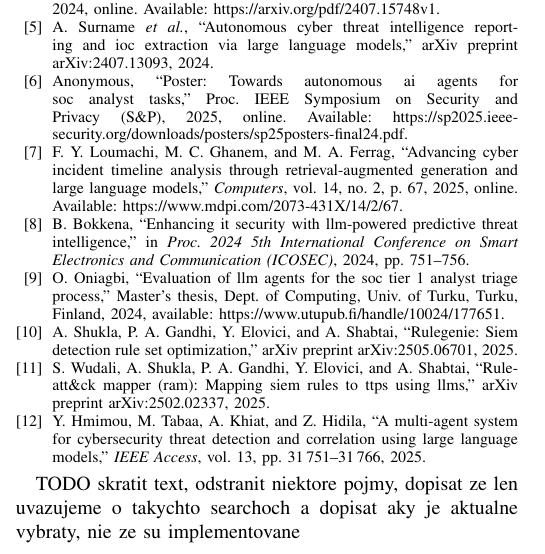
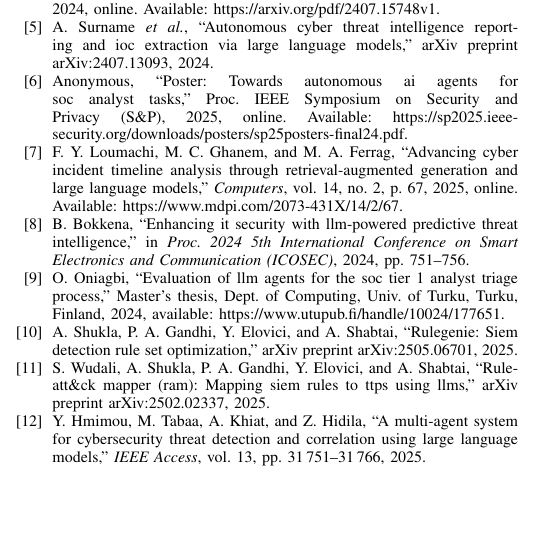
Before and after one commit to jurajpaska8/ELITECH-2026, a LaTeX paper (ELITECH-2026-Paska.tex): part of one column of page 8 of 8, cut so that both start at the same text, the shorter picture padded with empty space. Compiled offline with pdfLaTeX; a missing font is replaced by an installed copy or a similar font; a LaTeX package or settings file that is missing is left out.

Commit message:
refactor: update TODO comments for clarity and additional references

```diff
--- a/ELITECH-2026-Paska.tex
+++ b/ELITECH-2026-Paska.tex
@@ -307,6 +307,6 @@ Future work will focus on closing the operational feedback loop. By implementing
 \bibliographystyle{IEEEtran}
 \bibliography{references}
 
-TODO skratit text, odstranit niektore pojmy, dopisat ze len uvazujeme o takychto searchoch a dopisat aky je aktualne vybraty, nie ze su implementovane
-
+% TODO skratit text, odstranit niektore pojmy, dopisat ze len uvazujeme o takychto searchoch a dopisat aky je aktualne vybraty, nie ze su implementovane
+% pridat do zdrojov DeepEval, LangGraph a Chainlit ... pozret ci MRR ma vzorec
 \end{document}
```
